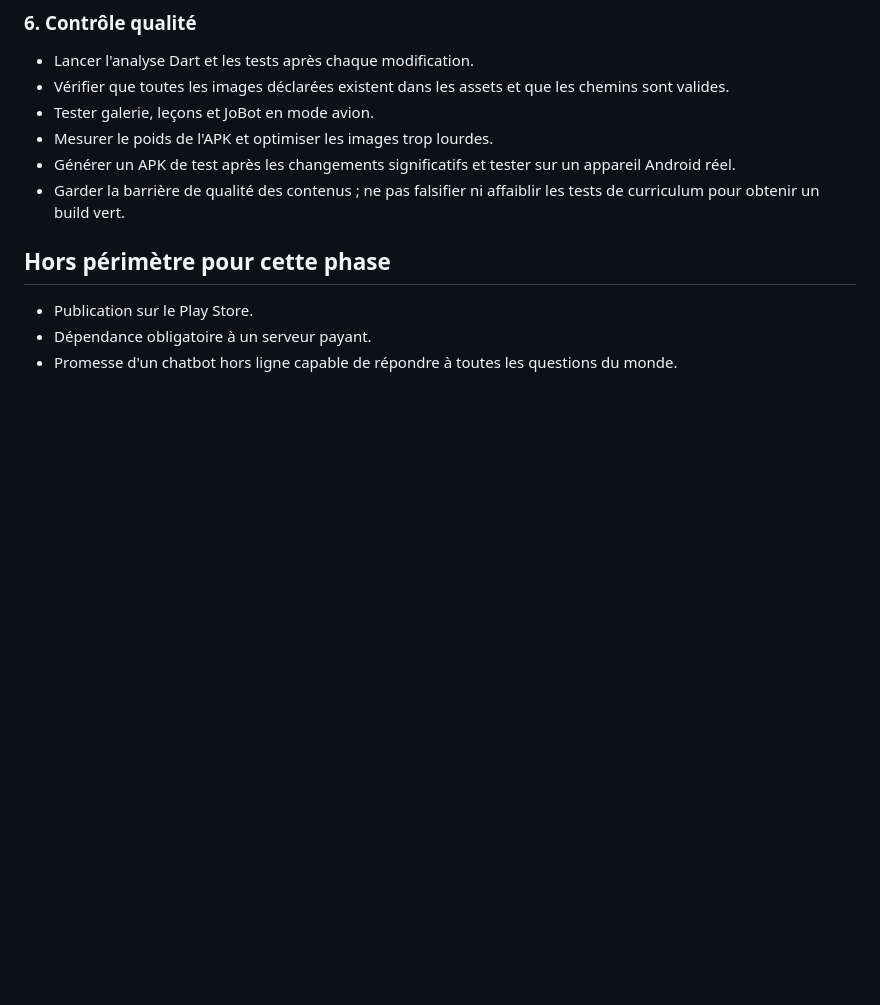
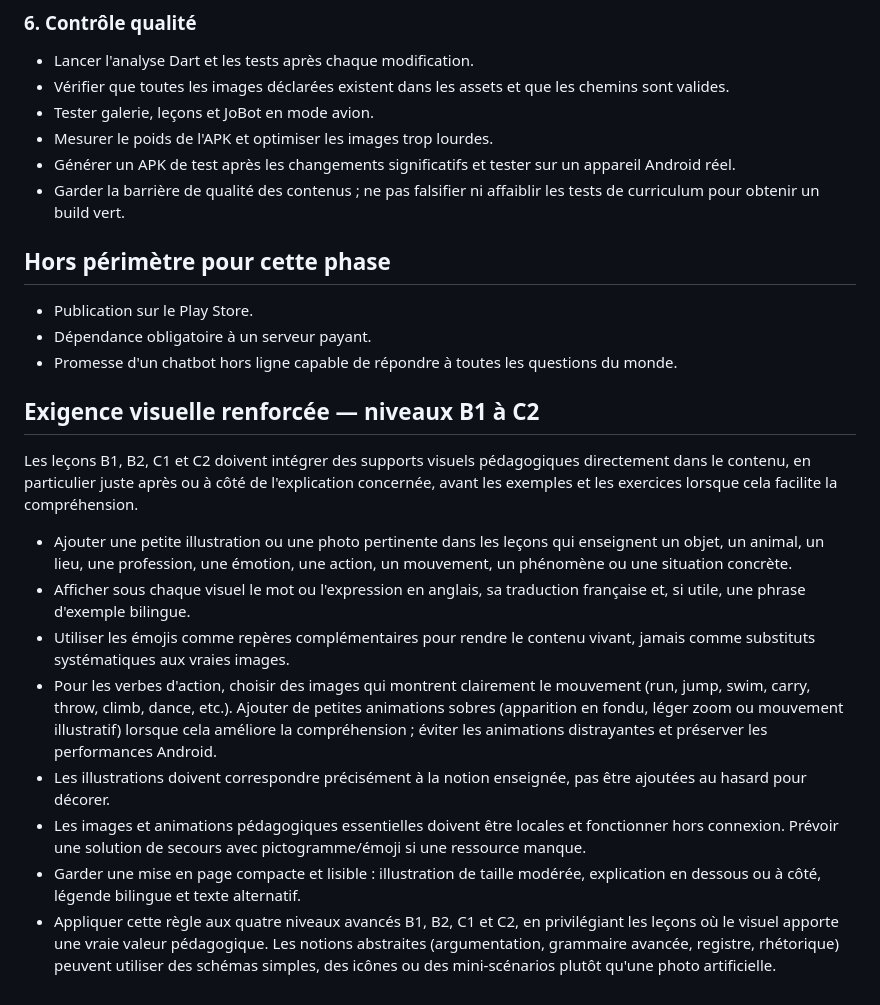
Before and after one commit to jmarchand282-dot/English-pro, a Markdown page: docs/VISUAL_MEDIA_ROADMAP.md, the part around the change. GitHub-like rendering; blank space fills up the shorter version.

Commit message:
Specify rich visual lessons for B1-C2

```diff
--- a/docs/VISUAL_MEDIA_ROADMAP.md
+++ b/docs/VISUAL_MEDIA_ROADMAP.md
@@ -63,3 +63,16 @@ Conserver les pictogrammes et émojis déjà présents comme repères légers et
 - Publication sur le Play Store.
 - Dépendance obligatoire à un serveur payant.
 - Promesse d'un chatbot hors ligne capable de répondre à toutes les questions du monde.
+
+## Exigence visuelle renforcée — niveaux B1 à C2
+
+Les leçons B1, B2, C1 et C2 doivent intégrer des supports visuels pédagogiques directement dans le contenu, en particulier juste après ou à côté de l'explication concernée, avant les exemples et les exercices lorsque cela facilite la compréhension.
+
+- Ajouter une petite illustration ou une photo pertinente dans les leçons qui enseignent un objet, un animal, un lieu, une profession, une émotion, une action, un mouvement, un phénomène ou une situation concrète.
+- Afficher sous chaque visuel le mot ou l'expression en anglais, sa traduction française et, si utile, une phrase d'exemple bilingue.
+- Utiliser les émojis comme repères complémentaires pour rendre le contenu vivant, jamais comme substituts systématiques aux vraies images.
+- Pour les verbes d'action, choisir des images qui montrent clairement le mouvement (run, jump, swim, carry, throw, climb, dance, etc.). Ajouter de petites animations sobres (apparition en fondu, léger zoom ou mouvement illustratif) lorsque cela améliore la compréhension ; éviter les animations distrayantes et préserver les performances Android.
+- Les illustrations doivent correspondre précisément à la notion enseignée, pas être ajoutées au hasard pour décorer.
+- Les images et animations pédagogiques essentielles doivent être locales et fonctionner hors connexion. Prévoir une solution de secours avec pictogramme/émoji si une ressource manque.
+- Garder une mise en page compacte et lisible : illustration de taille modérée, explication en dessous ou à côté, légende bilingue et texte alternatif.
+- Appliquer cette règle aux quatre niveaux avancés B1, B2, C1 et C2, en privilégiant les leçons où le visuel apporte une vraie valeur pédagogique. Les notions abstraites (argumentation, grammaire avancée, registre, rhétorique) peuvent utiliser des schémas simples, des icônes ou des mini-scénarios plutôt qu'une photo artificielle.
```
